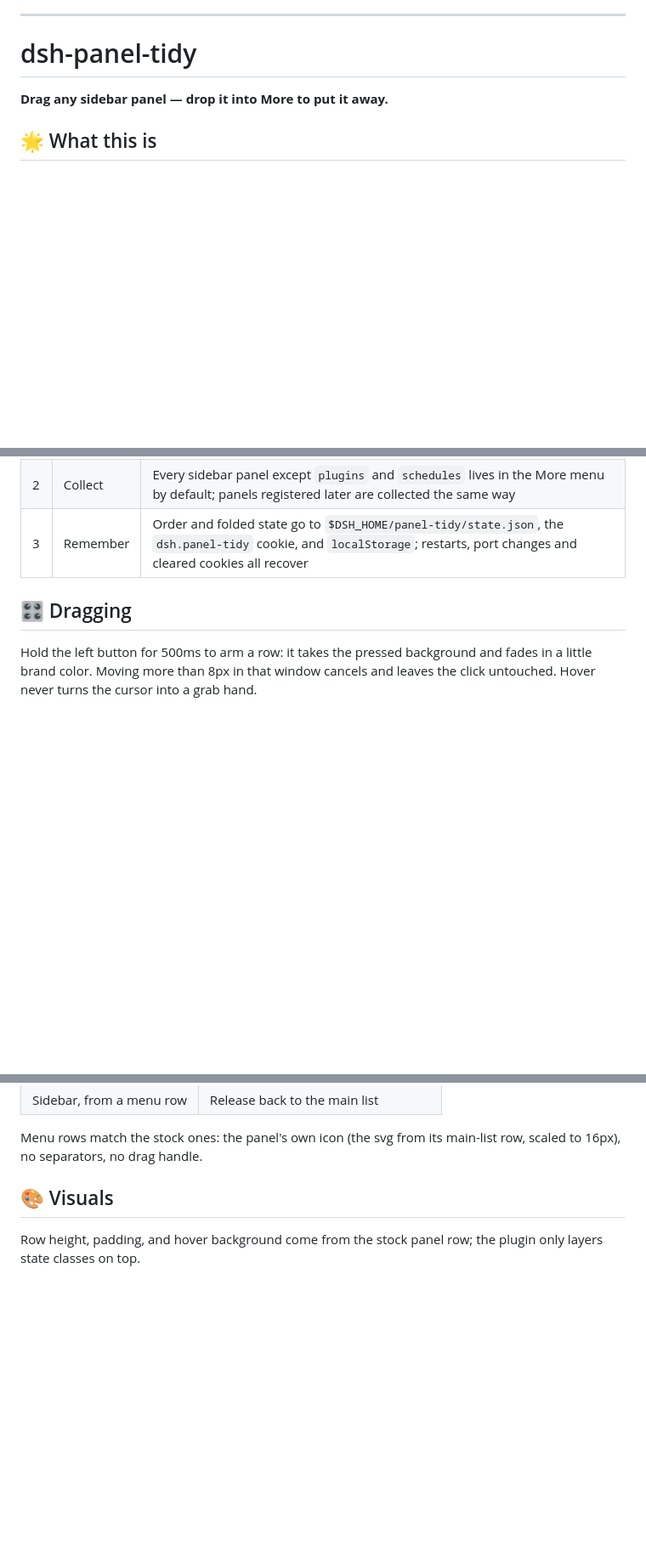
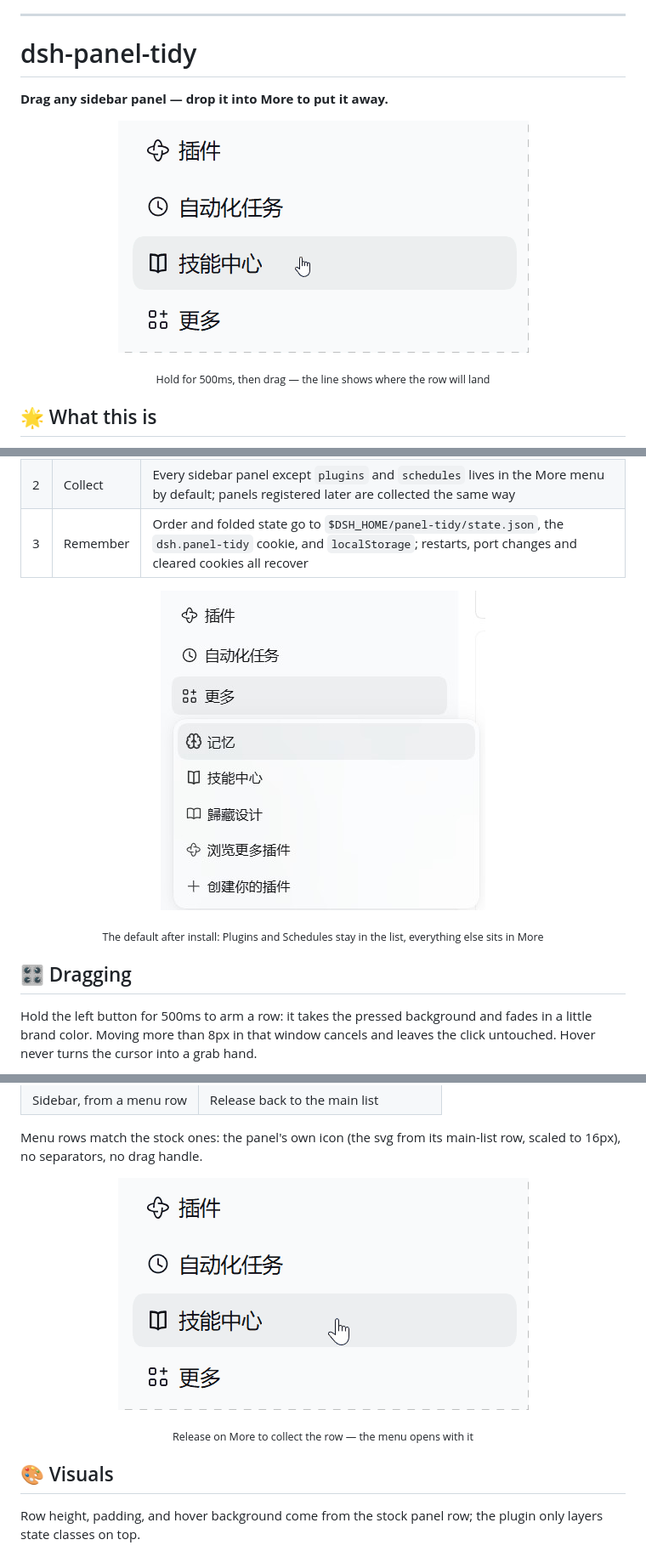
Before and after one commit to SternChiri/dsh-panel-tidy, a Markdown page: README.md, 3 parts joined by grey strips. Shown at 85% size. Drawn GitHub-style; pictures changed too: assets/drag-reorder.gif (added), assets/fold-into-more.gif (added), assets/more-menu.jpg (added); blank space fills up the shorter version.

```diff
--- a/README.md
+++ b/README.md
@@ -144,6 +159,11 @@ MIT —— 详见 [LICENSE](LICENSE)。
 
 **Drag any sidebar panel — drop it into More to put it away.**
 
+<p align="center">
+  <img src="https://raw.githubusercontent.com/SternChiri/dsh-panel-tidy/main/assets/drag-reorder.gif" alt="Hold a row to arm dragging; the drop line shows where it will land; release to place it" width="483">
+</p>
+<p align="center"><sub>Hold for 500ms, then drag — the line shows where the row will land</sub></p>
+
 ## 🌟 What this is
 
 DSH's sidebar panel area is the `sidebar.panellist` slot. Every plugin that registers a sidebar entry adds one more row, ordered by registration; enough rows squeeze out the space left for conversations.
@@ -160,6 +180,11 @@ Out of the box, non-core entries sit in More above "browse more plugins", and th
 | 2 | Collect | Every sidebar panel except `plugins` and `schedules` lives in the More menu by default; panels registered later are collected the same way |
 | 3 | Remember | Order and folded state go to `$DSH_HOME/panel-tidy/state.json`, the `dsh.panel-tidy` cookie, and `localStorage`; restarts, port changes and cleared cookies all recover |
 
+<p align="center">
+  <img src="https://raw.githubusercontent.com/SternChiri/dsh-panel-tidy/main/assets/more-menu.jpg" alt="The More menu expanded, with collected panels listed above Browse more plugins" width="382">
+</p>
+<p align="center"><sub>The default after install: Plugins and Schedules stay in the list, everything else sits in More</sub></p>
+
 ## 🎛️ Dragging
 
 Hold the left button for 500ms to arm a row: it takes the pressed background and fades in a little brand color. Moving more than 8px in that window cancels and leaves the click untouched. Hover never turns the cursor into a grab hand.
@@ -174,6 +199,11 @@ While dragging, the cursor turns `grabbing` and the row follows the pointer (tra
 | Sidebar, from a menu row | Release back to the main list |
 
 Menu rows match the stock ones: the panel's own icon (the svg from its main-list row, scaled to 16px), no separators, no drag handle.
+
+<p align="center">
+  <img src="https://raw.githubusercontent.com/SternChiri/dsh-panel-tidy/main/assets/fold-into-more.gif" alt="A row dragged onto More shows a brand-colored ring; releasing collects it into the submenu and opens it" width="483">
+</p>
+<p align="center"><sub>Release on More to collect the row — the menu opens with it</sub></p>
 
 ## 🎨 Visuals
 
```
Also changed, not shown: other parts of README.md (+15 -0 lines).
